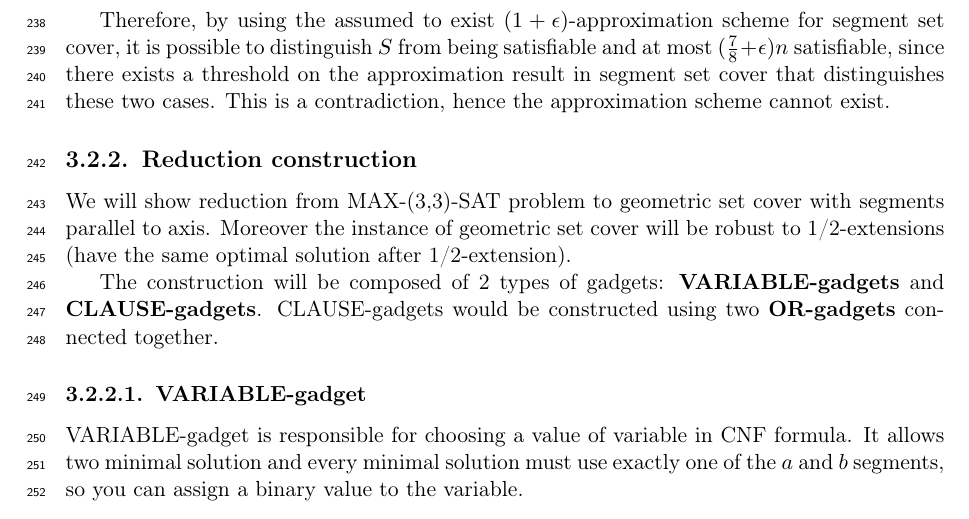
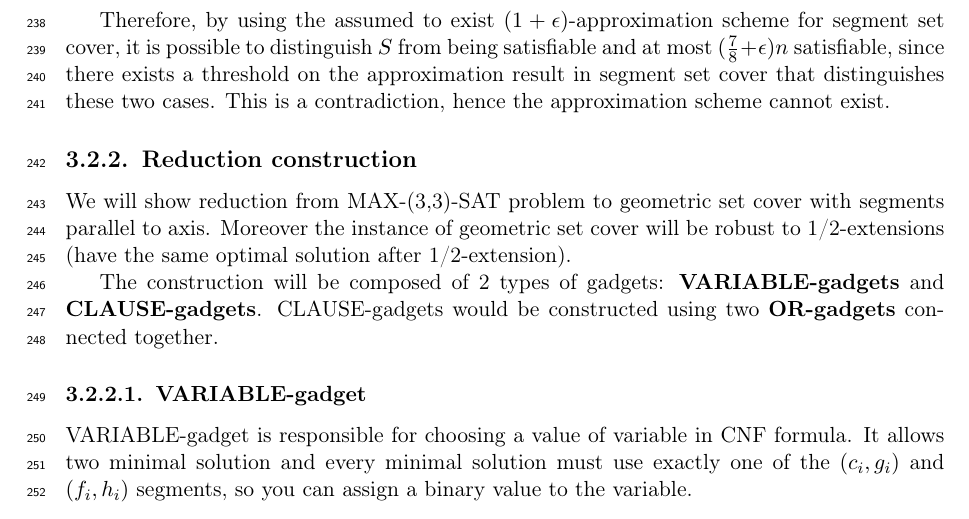
Before and after one commit to elvina10/master-thesis, a LaTeX thesis (cover.tex, which reads apxcomplete.tex): part of page 14 of 33, cut so that both start at the same text. Compiled offline with pdfLaTeX.

Commit message:
Change old a b to the real values

```diff
--- a/apxcomplete.tex
+++ b/apxcomplete.tex
@@ -192,8 +192,9 @@ connected together.
 
 VARIABLE-gadget is responsible for choosing a value of variable
 in CNF formula. It allows two minimal solution
-and every minimal solution must use exactly one of the $a$ and $b$
-segments, so you can assign  a binary value to the variable.
+and every minimal solution must use exactly one of the
+$\xTrueSegment$ and $\xFalseSegment$
+segments, so you can assign a binary value to the variable.
 
 \paragraph{Points.}
 
```
Also changed, not shown: cover.pdf.
